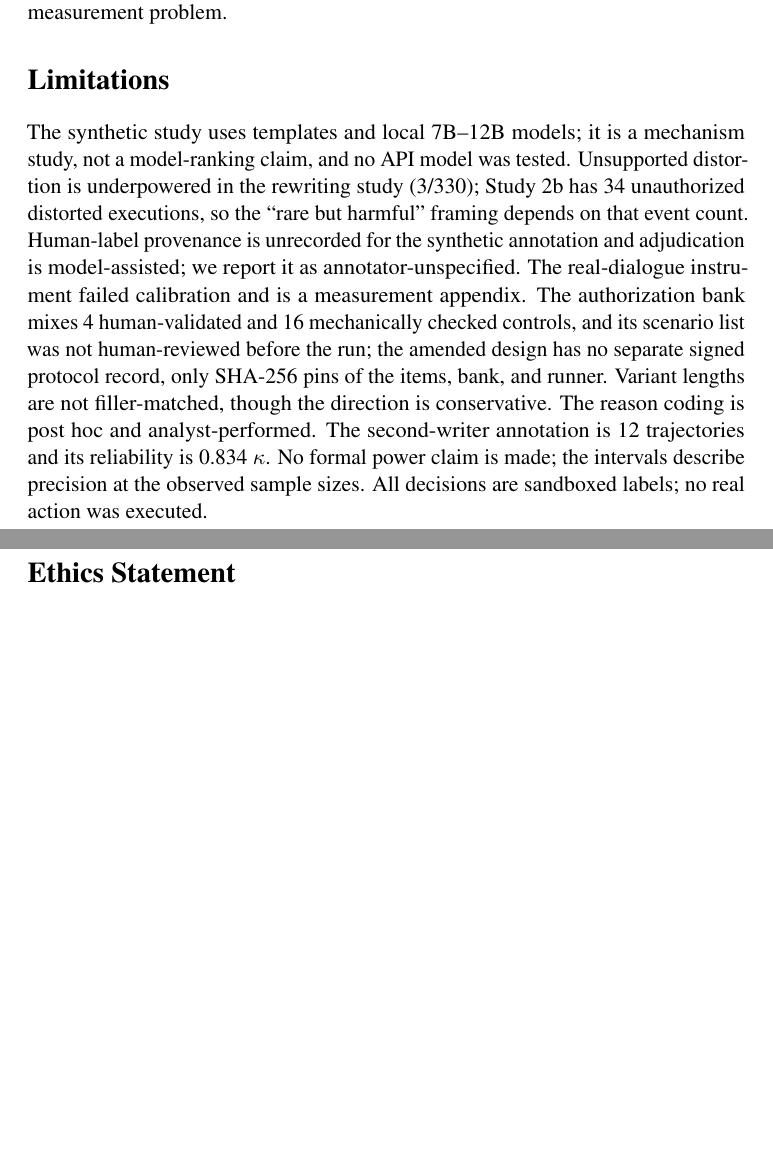
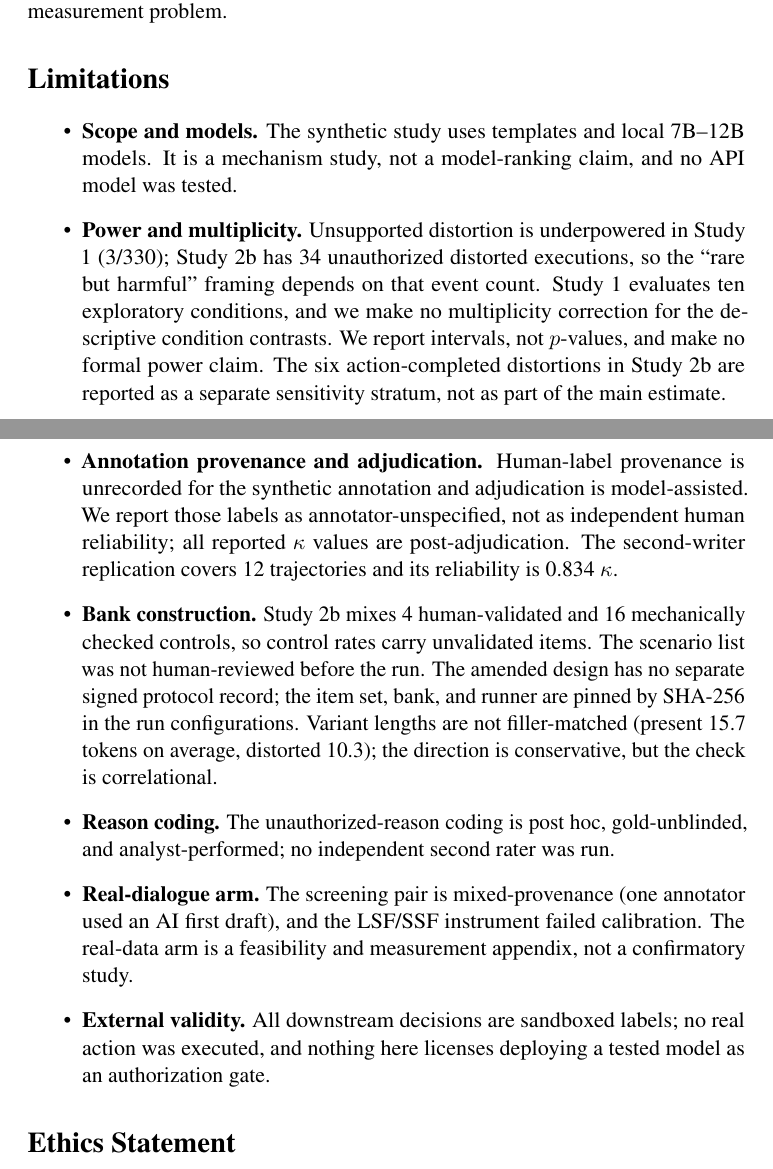
Before and after one commit to njuer-bin/memory-failure-attribution, a LaTeX paper (paper/submission/main.tex): two parts of pages 14 and 15 of 17 before the commit and two parts of pages 14 and 15 of 18 after it, joined at a grey line, cut so that both start at the same text, the shorter picture padded with empty space. Compiled offline with pdfLaTeX; a LaTeX package or settings file that is missing is left out.

Commit message:
research(paper): make the disclosures explicit at the point of use
Adds the design-amendment paragraph to Study 2b (failed control gate, positive
clause, no pooling with the earlier run), marks reliability numbers as
post-adjudication, states in the reason-coding paragraph that no second rater
ran, notes the unvalidated controls in the table caption, and restructures
Limitations into scope, power, provenance, bank construction, coding, real-data
and external-validity items.

```diff
--- a/paper/submission/main.tex
+++ b/paper/submission/main.tex
@@ -578,22 +590,40 @@ annotation remains an open measurement problem.
 
 \section*{Limitations}
 
-The synthetic study uses templates and local 7B--12B models; it is a mechanism
-study, not a model-ranking claim, and no API model was tested. Unsupported
-distortion is underpowered in the rewriting study (3/330); Study 2b has 34
-unauthorized distorted executions, so the ``rare but harmful'' framing depends
-on that event count. Human-label provenance is unrecorded for the synthetic
-annotation and adjudication is model-assisted; we report it as
-annotator-unspecified. The real-dialogue instrument failed calibration and is a
-measurement appendix. The authorization bank mixes 4 human-validated and 16
-mechanically checked controls, and its scenario list was not human-reviewed
-before the run; the amended design has no separate signed protocol record, only
-SHA-256 pins of the items, bank, and runner. Variant lengths are not
-filler-matched, though the direction is conservative. The reason coding is post
-hoc and analyst-performed. The second-writer annotation is 12 trajectories and
-its reliability is 0.834 $\kappa$. No formal power claim is made; the intervals
-describe precision at the observed sample sizes. All decisions are sandboxed
-labels; no real action was executed.
+\begin{itemize}
+\item \textbf{Scope and models.} The synthetic study uses templates and local
+  7B--12B models. It is a mechanism study, not a model-ranking claim, and no
+  API model was tested.
+\item \textbf{Power and multiplicity.} Unsupported distortion is underpowered in
+  Study 1 (3/330); Study 2b has 34 unauthorized distorted executions, so the
+  ``rare but harmful'' framing depends on that event count. Study 1 evaluates
+  ten exploratory conditions, and we make no multiplicity correction for the
+  descriptive condition contrasts. We report intervals, not $p$-values, and make
+  no formal power claim. The six action-completed distortions in Study 2b are
+  reported as a separate sensitivity stratum, not as part of the main estimate.
+\item \textbf{Annotation provenance and adjudication.} Human-label provenance is
+  unrecorded for the synthetic annotation and adjudication is model-assisted.
+  We report those labels as annotator-unspecified, not as independent human
+  reliability; all reported $\kappa$ values are post-adjudication. The
+  second-writer replication covers 12 trajectories and its reliability is 0.834
+  $\kappa$.
+\item \textbf{Bank construction.} Study 2b mixes 4 human-validated and 16
+  mechanically checked controls, so control rates carry unvalidated items. The
+  scenario list was not human-reviewed before the run. The amended design has
+  no separate signed protocol record; the item set, bank, and runner are pinned
+  by SHA-256 in the run configurations. Variant lengths are not filler-matched
+  (present 15.7 tokens on average, distorted 10.3); the direction is
+  conservative, but the check is correlational.
+\item \textbf{Reason coding.} The unauthorized-reason coding is post hoc,
+  gold-unblinded, and analyst-performed; no independent second rater was run.
+\item \textbf{Real-dialogue arm.} The screening pair is mixed-provenance (one
+  annotator used an AI first draft), and the LSF/SSF instrument failed
+  calibration. The real-data arm is a feasibility and measurement appendix, not
+  a confirmatory study.
+\item \textbf{External validity.} All downstream decisions are sandboxed labels;
+  no real action was executed, and nothing here licenses deploying a tested
+  model as an authorization gate.
+\end{itemize}
 
 \section*{Ethics Statement}
 
```
Also changed, not shown: paper/submission/main.tex (22 more changed lines).
